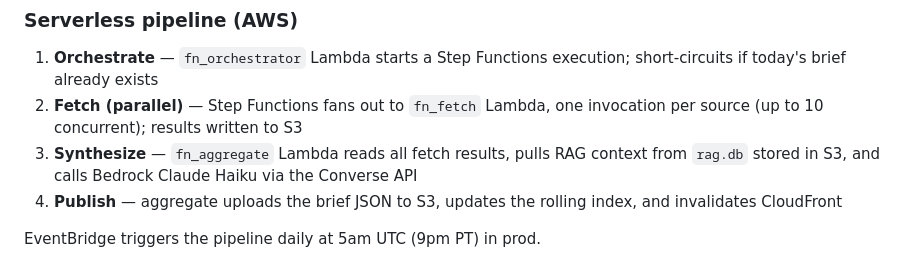
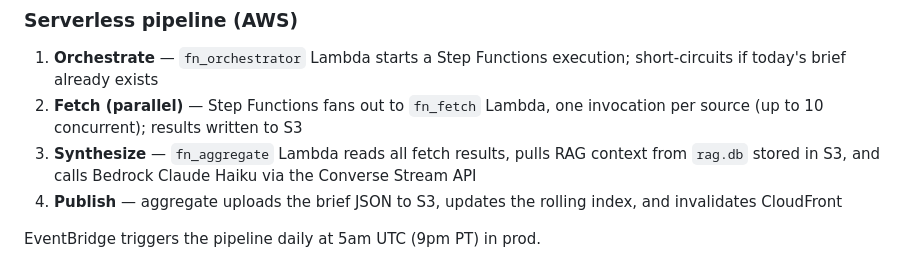
Before and after one commit to psumiya/brief, a Markdown page: README.md, the part around the change. GitHub-like rendering.

Commit message:
Update README: Converse API -> Converse Stream API
Co-Authored-By: Claude Sonnet 4.6 <noreply@anthropic.com>

```diff
--- a/README.md
+++ b/README.md
@@ -17,7 +17,7 @@ Supports two modes: a **local run** via `main.py` and a **serverless AWS pipelin
 
 1. **Orchestrate** — `fn_orchestrator` Lambda starts a Step Functions execution; short-circuits if today's brief already exists
 2. **Fetch (parallel)** — Step Functions fans out to `fn_fetch` Lambda, one invocation per source (up to 10 concurrent); results written to S3
-3. **Synthesize** — `fn_aggregate` Lambda reads all fetch results, pulls RAG context from `rag.db` stored in S3, and calls Bedrock Claude Haiku via the Converse API
+3. **Synthesize** — `fn_aggregate` Lambda reads all fetch results, pulls RAG context from `rag.db` stored in S3, and calls Bedrock Claude Haiku via the Converse Stream API
 4. **Publish** — aggregate uploads the brief JSON to S3, updates the rolling index, and invalidates CloudFront
 
 EventBridge triggers the pipeline daily at 5am UTC (9pm PT) in prod.
```
